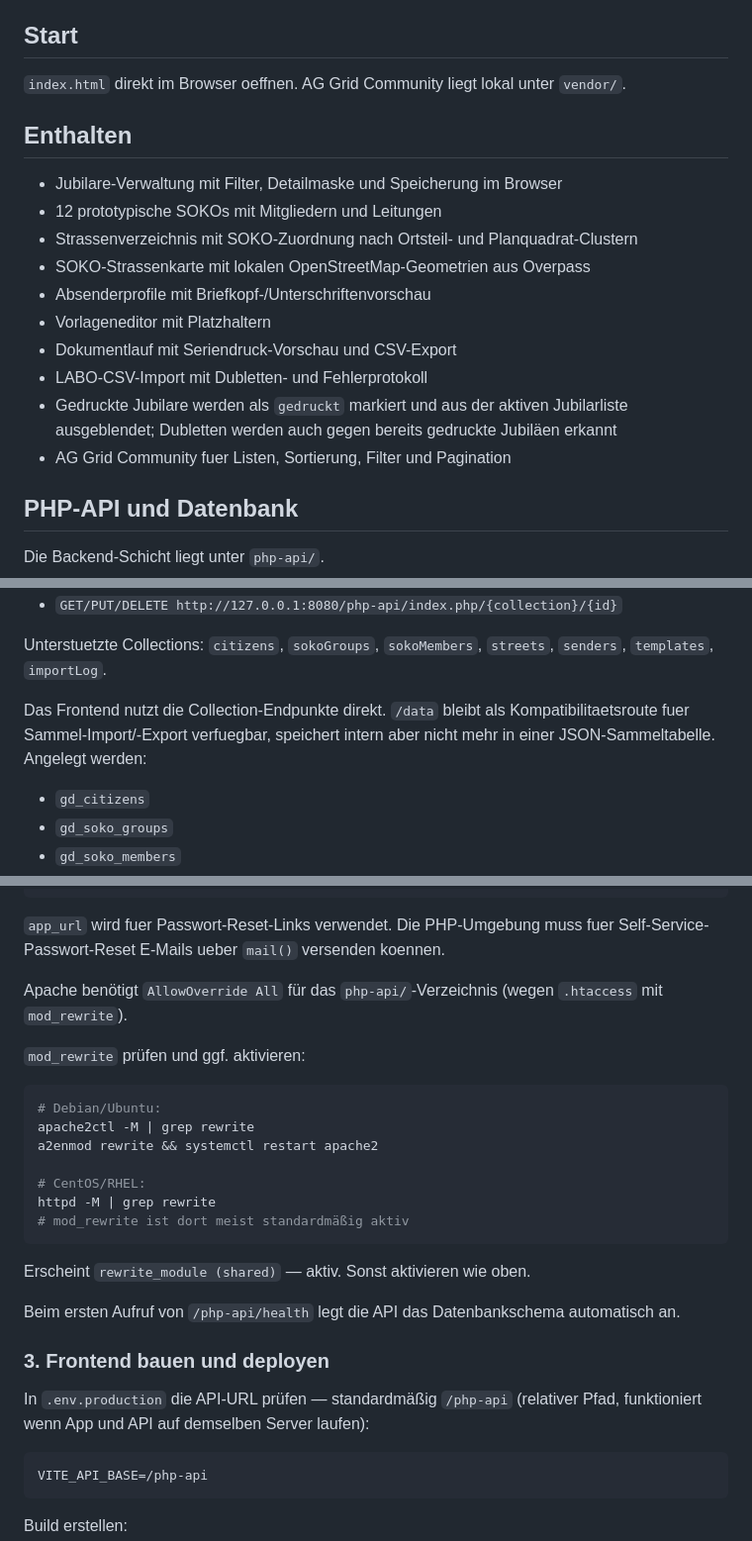
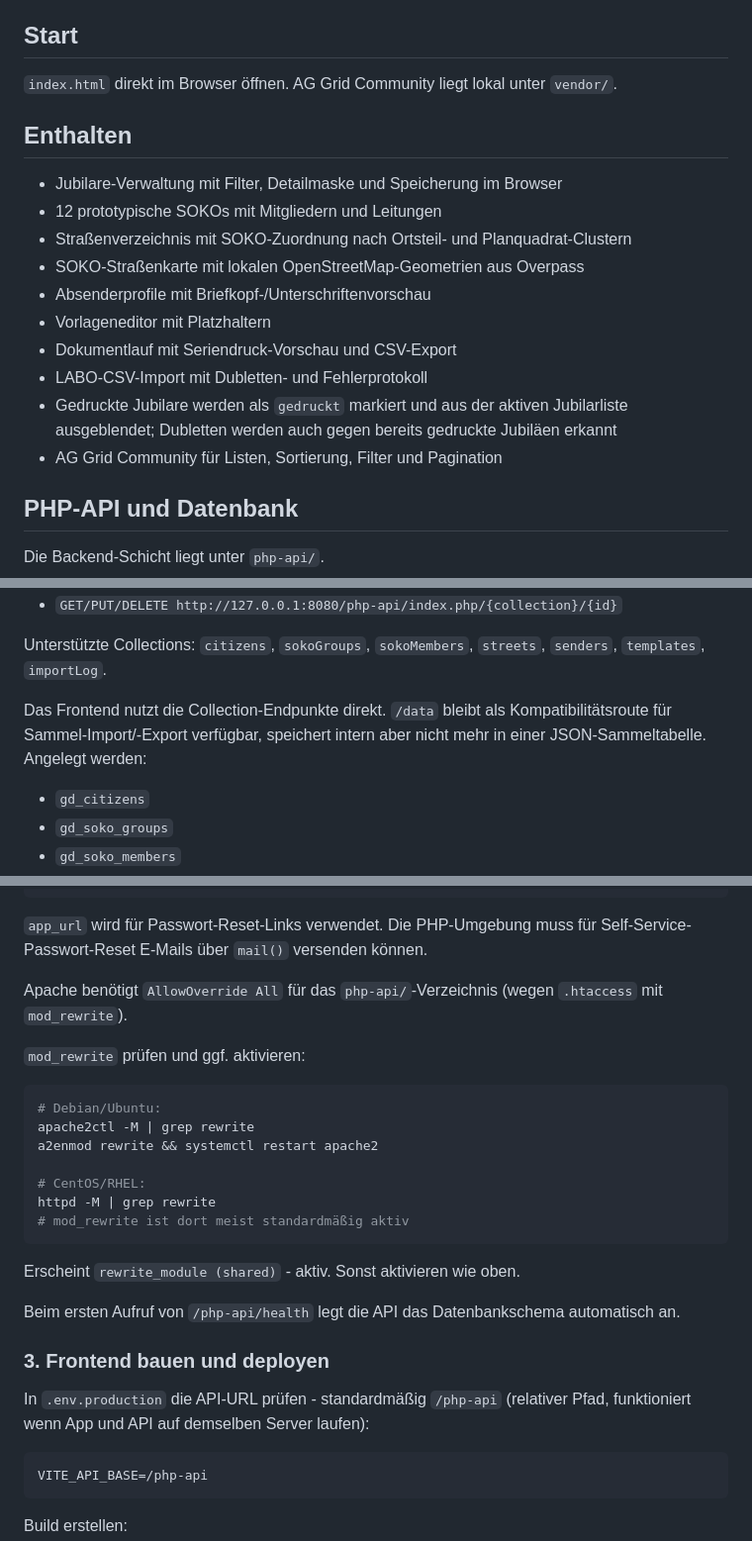
Before and after one commit to eb58/Gratulationsdienst, a Markdown page: README.md, 3 parts joined by grey strips. Shown at 99% size. GitHub-like rendering.

````diff
--- a/README.md
+++ b/README.md
@@ -4,20 +4,20 @@ Gratulationsdienst Reinickendorf
 
 ## Start
 
-`index.html` direkt im Browser oeffnen. AG Grid Community liegt lokal unter `vendor/`.
+`index.html` direkt im Browser öffnen. AG Grid Community liegt lokal unter `vendor/`.
 
 ## Enthalten
 
 - Jubilare-Verwaltung mit Filter, Detailmaske und Speicherung im Browser
 - 12 prototypische SOKOs mit Mitgliedern und Leitungen
-- Strassenverzeichnis mit SOKO-Zuordnung nach Ortsteil- und Planquadrat-Clustern
-- SOKO-Strassenkarte mit lokalen OpenStreetMap-Geometrien aus Overpass
+- Straßenverzeichnis mit SOKO-Zuordnung nach Ortsteil- und Planquadrat-Clustern
+- SOKO-Straßenkarte mit lokalen OpenStreetMap-Geometrien aus Overpass
 - Absenderprofile mit Briefkopf-/Unterschriftenvorschau
 - Vorlageneditor mit Platzhaltern
 - Dokumentlauf mit Seriendruck-Vorschau und CSV-Export
 - LABO-CSV-Import mit Dubletten- und Fehlerprotokoll
 - Gedruckte Jubilare werden als `gedruckt` markiert und aus der aktiven Jubilarliste ausgeblendet; Dubletten werden auch gegen bereits gedruckte Jubiläen erkannt
-- AG Grid Community fuer Listen, Sortierung, Filter und Pagination
+- AG Grid Community für Listen, Sortierung, Filter und Pagination
 
 ## PHP-API und Datenbank
 
@@ -43,9 +43,9 @@ Danach:
 - `POST http://127.0.0.1:8080/php-api/index.php/{collection}` legt einen Datensatz an
 - `GET/PUT/DELETE http://127.0.0.1:8080/php-api/index.php/{collection}/{id}`
 
-Unterstuetzte Collections: `citizens`, `sokoGroups`, `sokoMembers`, `streets`, `senders`, `templates`, `importLog`.
+Unterstützte Collections: `citizens`, `sokoGroups`, `sokoMembers`, `streets`, `senders`, `templates`, `importLog`.
 
-Das Frontend nutzt die Collection-Endpunkte direkt. `/data` bleibt als Kompatibilitaetsroute fuer Sammel-Import/-Export verfuegbar, speichert intern aber nicht mehr in einer JSON-Sammeltabelle. Angelegt werden:
+Das Frontend nutzt die Collection-Endpunkte direkt. `/data` bleibt als Kompatibilitätsroute für Sammel-Import/-Export verfügbar, speichert intern aber nicht mehr in einer JSON-Sammeltabelle. Angelegt werden:
 
 - `gd_citizens`
 - `gd_soko_groups`
@@ -89,7 +89,7 @@ return [
 ];
 ```
 
-`app_url` wird fuer Passwort-Reset-Links verwendet. Die PHP-Umgebung muss fuer Self-Service-Passwort-Reset E-Mails ueber `mail()` versenden koennen.
+`app_url` wird für Passwort-Reset-Links verwendet. Die PHP-Umgebung muss für Self-Service-Passwort-Reset E-Mails über `mail()` versenden können.
 
 Apache benötigt `AllowOverride All` für das `php-api/`-Verzeichnis (wegen `.htaccess` mit `mod_rewrite`).
 
@@ -105,13 +105,13 @@ httpd -M | grep rewrite
 # mod_rewrite ist dort meist standardmäßig aktiv
 ```
 
-Erscheint `rewrite_module (shared)` — aktiv. Sonst aktivieren wie oben.
+Erscheint `rewrite_module (shared)` - aktiv. Sonst aktivieren wie oben.
 
 Beim ersten Aufruf von `/php-api/health` legt die API das Datenbankschema automatisch an.
 
 ### 3. Frontend bauen und deployen
 
-In `.env.production` die API-URL prüfen — standardmäßig `/php-api` (relativer Pfad, funktioniert wenn App und API auf demselben Server laufen):
+In `.env.production` die API-URL prüfen - standardmäßig `/php-api` (relativer Pfad, funktioniert wenn App und API auf demselben Server laufen):
 
 ```
 VITE_API_BASE=/php-api
````
Also changed, not shown: other parts of README.md (+1 -1 lines), TECHNISCHE_DOKUMENTATION.md (added, +265 -0 lines).
